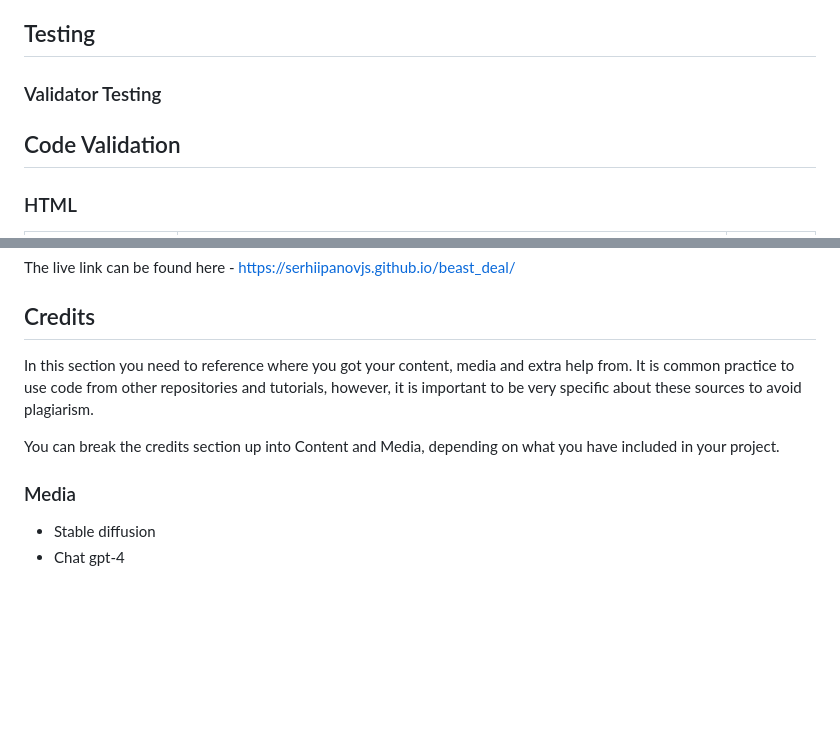
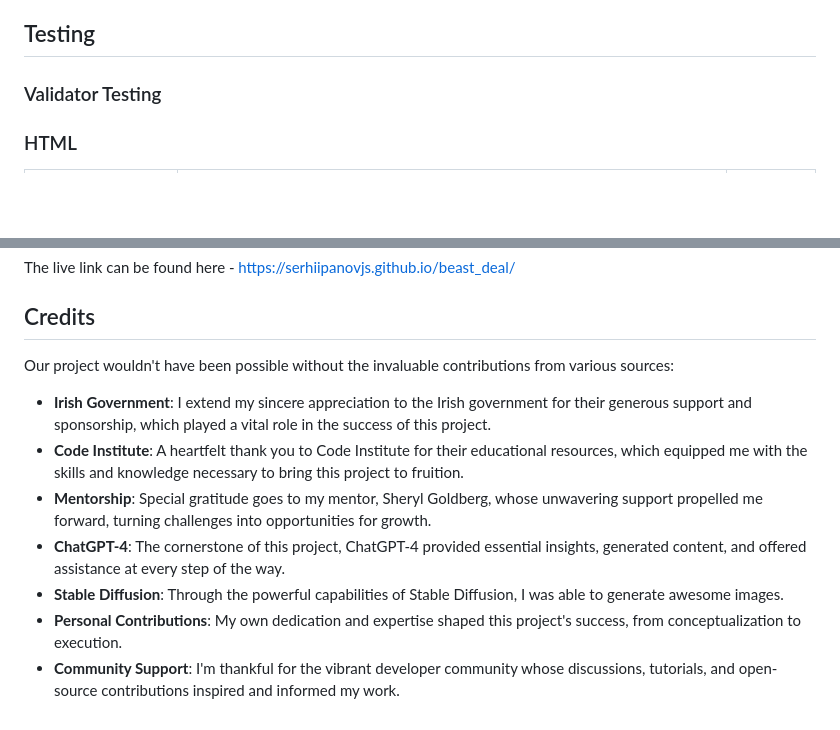
Before and after one commit to Code-Institute-Submissions/beast_deal, a Markdown page: README.md, 2 parts joined by grey strips. GitHub-like rendering; blank space fills up the shorter version.

Commit message:
add credits part to readme

```diff
--- a/README.md
+++ b/README.md
@@ -131,10 +131,7 @@ Although there's no sign-up option on this page, you're just a click away from e
 
 ## Testing
 
-
 ### Validator Testing
-
-## Code Validation
 
 ### HTML
 
@@ -167,11 +164,12 @@ The live link can be found here - https://serhiipanovjs.github.io/beast_deal/
 
 ## Credits
 
-In this section you need to reference where you got your content, media and extra help from. It is common practice to use code from other repositories and tutorials, however, it is important to be very specific about these sources to avoid plagiarism.
+Our project wouldn't have been possible without the invaluable contributions from various sources:
 
-You can break the credits section up into Content and Media, depending on what you have included in your project.
-
-### Media
-
-- Stable diffusion
-- Chat gpt-4
+- **Irish Government**: I extend my sincere appreciation to the Irish government for their generous support and sponsorship, which played a vital role in the success of this project.
+- **Code Institute**: A heartfelt thank you to Code Institute for their educational resources, which equipped me with the skills and knowledge necessary to bring this project to fruition.
+- **Mentorship**: Special gratitude goes to my mentor, Sheryl Goldberg, whose unwavering support propelled me forward, turning challenges into opportunities for growth.
+- **ChatGPT-4**: The cornerstone of this project, ChatGPT-4 provided essential insights, generated content, and offered assistance at every step of the way.
+- **Stable Diffusion**: Through the powerful capabilities of Stable Diffusion, I was able to generate awesome images.
+- **Personal Contributions**: My own dedication and expertise shaped this project's success, from conceptualization to execution.
+- **Community Support**: I'm thankful for the vibrant developer community whose discussions, tutorials, and open-source contributions inspired and informed my work.
```
